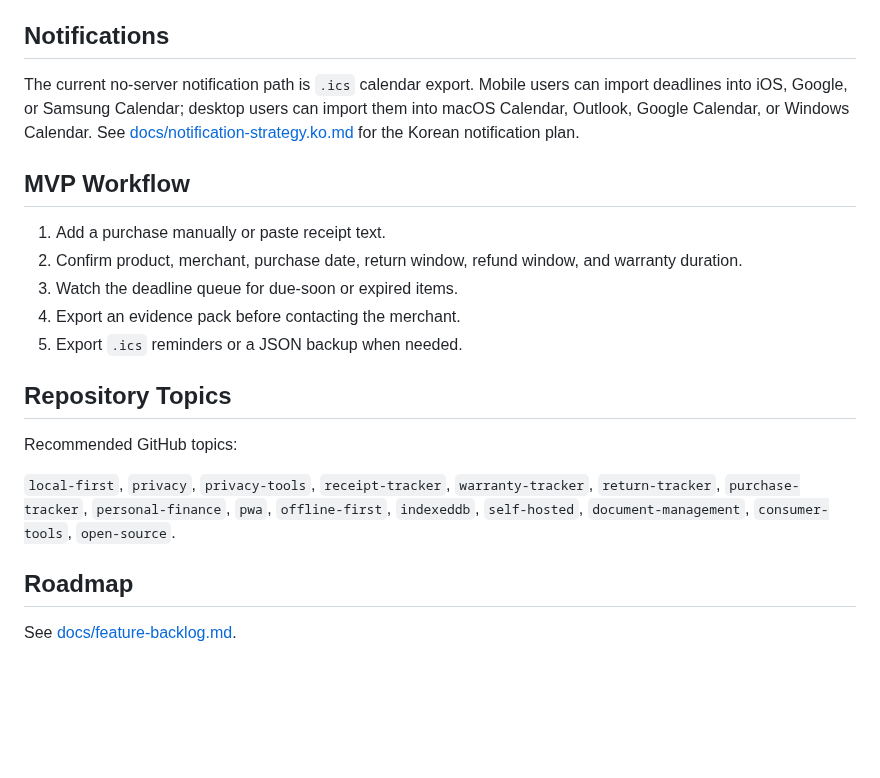
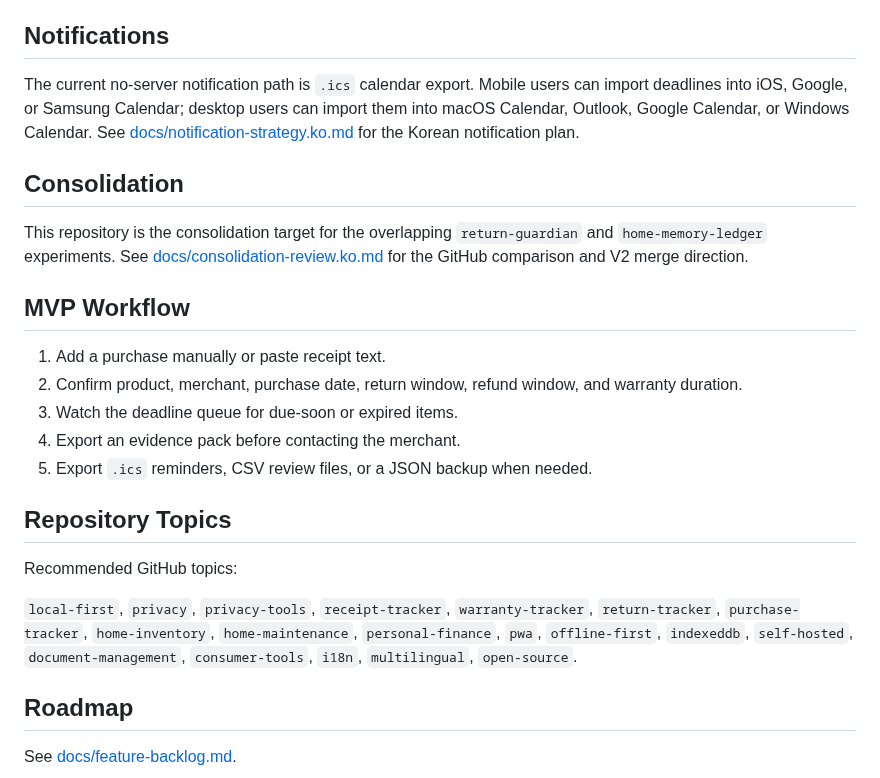
Before and after one commit to cloud7-dev/return-warranty-guardian, a Markdown page: README.md, the part around one of its changes. GitHub-like rendering; blank space fills up the shorter version.

Commit message:
Consolidate guardian scope and add multilingual V2 fields

```diff
--- a/README.md
+++ b/README.md
@@ -51,19 +53,23 @@ This project is a tracking and evidence-organization tool. It does not guarantee
 
 The current no-server notification path is `.ics` calendar export. Mobile users can import deadlines into iOS, Google, or Samsung Calendar; desktop users can import them into macOS Calendar, Outlook, Google Calendar, or Windows Calendar. See [docs/notification-strategy.ko.md](docs/notification-strategy.ko.md) for the Korean notification plan.
 
+## Consolidation
+
+This repository is the consolidation target for the overlapping `return-guardian` and `home-memory-ledger` experiments. See [docs/consolidation-review.ko.md](docs/consolidation-review.ko.md) for the GitHub comparison and V2 merge direction.
+
 ## MVP Workflow
 
 1. Add a purchase manually or paste receipt text.
 2. Confirm product, merchant, purchase date, return window, refund window, and warranty duration.
 3. Watch the deadline queue for due-soon or expired items.
 4. Export an evidence pack before contacting the merchant.
-5. Export `.ics` reminders or a JSON backup when needed.
+5. Export `.ics` reminders, CSV review files, or a JSON backup when needed.
 
 ## Repository Topics
 
 Recommended GitHub topics:
 
-`local-first`, `privacy`, `privacy-tools`, `receipt-tracker`, `warranty-tracker`, `return-tracker`, `purchase-tracker`, `personal-finance`, `pwa`, `offline-first`, `indexeddb`, `self-hosted`, `document-management`, `consumer-tools`, `open-source`.
+`local-first`, `privacy`, `privacy-tools`, `receipt-tracker`, `warranty-tracker`, `return-tracker`, `purchase-tracker`, `home-inventory`, `home-maintenance`, `personal-finance`, `pwa`, `offline-first`, `indexeddb`, `self-hosted`, `document-management`, `consumer-tools`, `i18n`, `multilingual`, `open-source`.
 
 ## Roadmap
 
```
Also changed, not shown: other parts of README.md (+4 -2 lines), docs/architecture.md (+7 -1 lines), docs/consolidation-review.ko.md (added, +88 -0 lines), docs/feature-backlog.md (+27 -1 lines), docs/assets/desktop.png, docs/assets/mobile.png, 9 other files.
